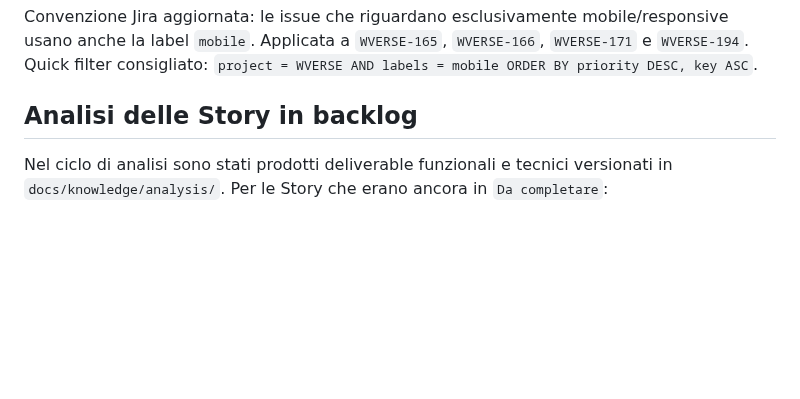
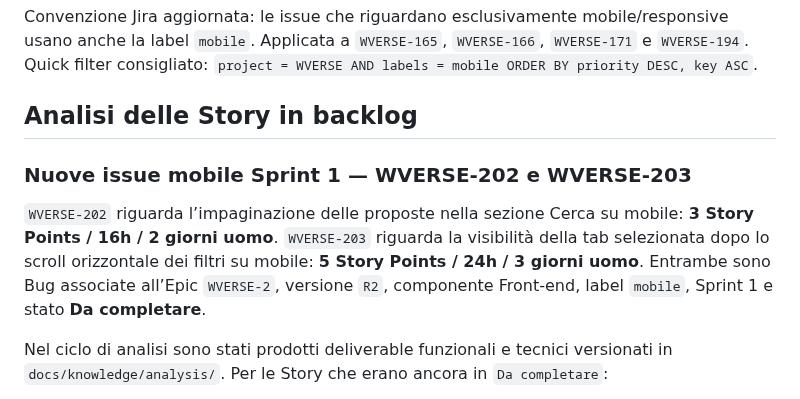
Before and after one commit to danychi1982/watchverse, a Markdown page: docs/knowledge/JIRA_WORKFLOW.md, the part around the change. Drawn GitHub-style; blank space fills up the shorter version.

Commit message:
Document new mobile Sprint 1 bugs

```diff
--- a/docs/knowledge/JIRA_WORKFLOW.md
+++ b/docs/knowledge/JIRA_WORKFLOW.md
@@ -206,6 +206,12 @@ Convenzione Jira aggiornata: le issue che riguardano esclusivamente mobile/respo
 
 ## Analisi delle Story in backlog
 
+### Nuove issue mobile Sprint 1 — WVERSE-202 e WVERSE-203
+
+`WVERSE-202` riguarda l’impaginazione delle proposte nella sezione Cerca su mobile: **3 Story Points / 16h / 2 giorni uomo**.
+`WVERSE-203` riguarda la visibilità della tab selezionata dopo lo scroll orizzontale dei filtri su mobile: **5 Story Points / 24h / 3 giorni uomo**.
+Entrambe sono Bug associate all’Epic `WVERSE-2`, versione `R2`, componente Front-end, label `mobile`, Sprint 1 e stato **Da completare**.
+
 Nel ciclo di analisi sono stati prodotti deliverable funzionali e tecnici versionati in `docs/knowledge/analysis/`. Per le Story che erano ancora in `Da completare`:
 
 - `WVERSE-43`: preferenze e impostazioni personali;
```
Also changed, not shown: docs/specifications/BACKLOG_CLOUD.md (+5 -0 lines).
